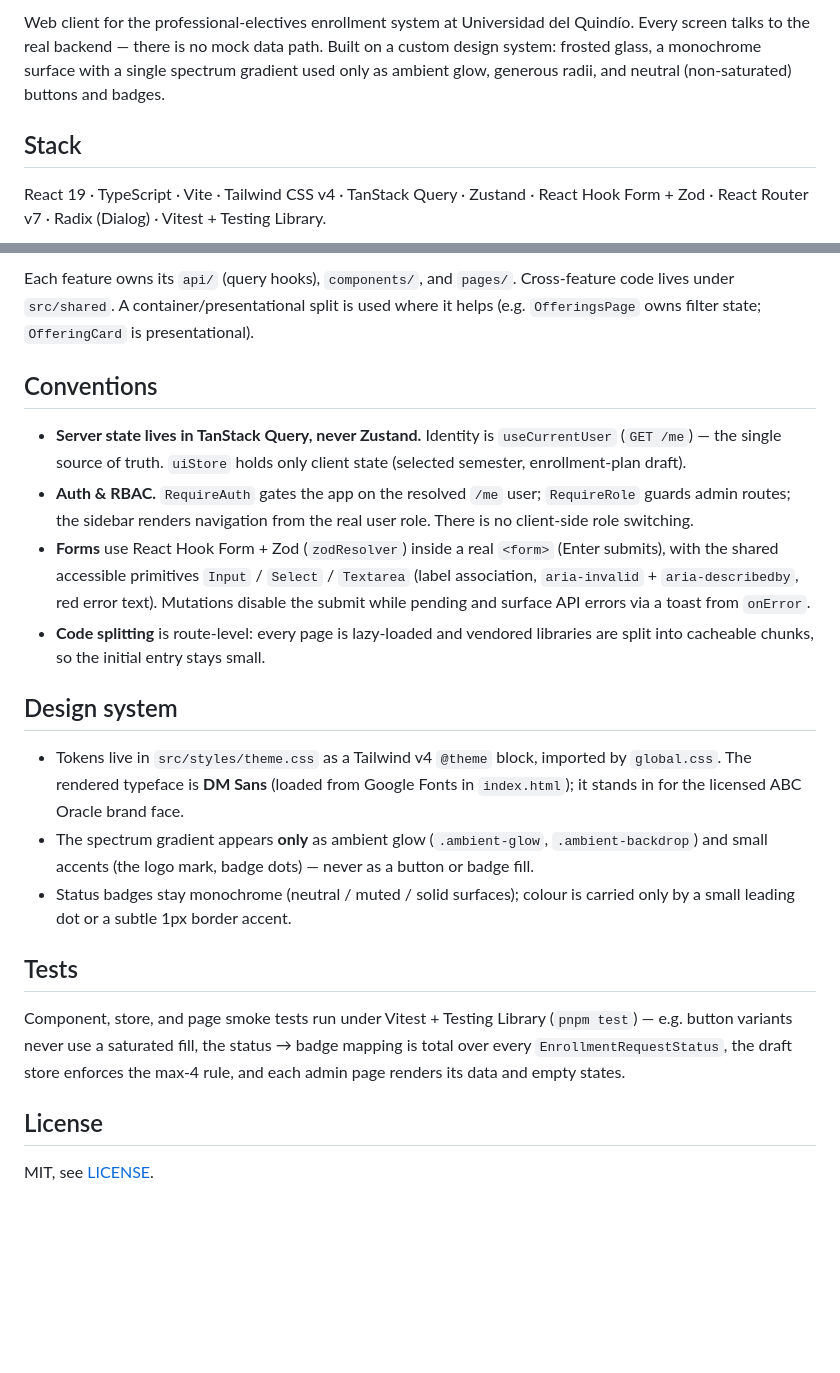
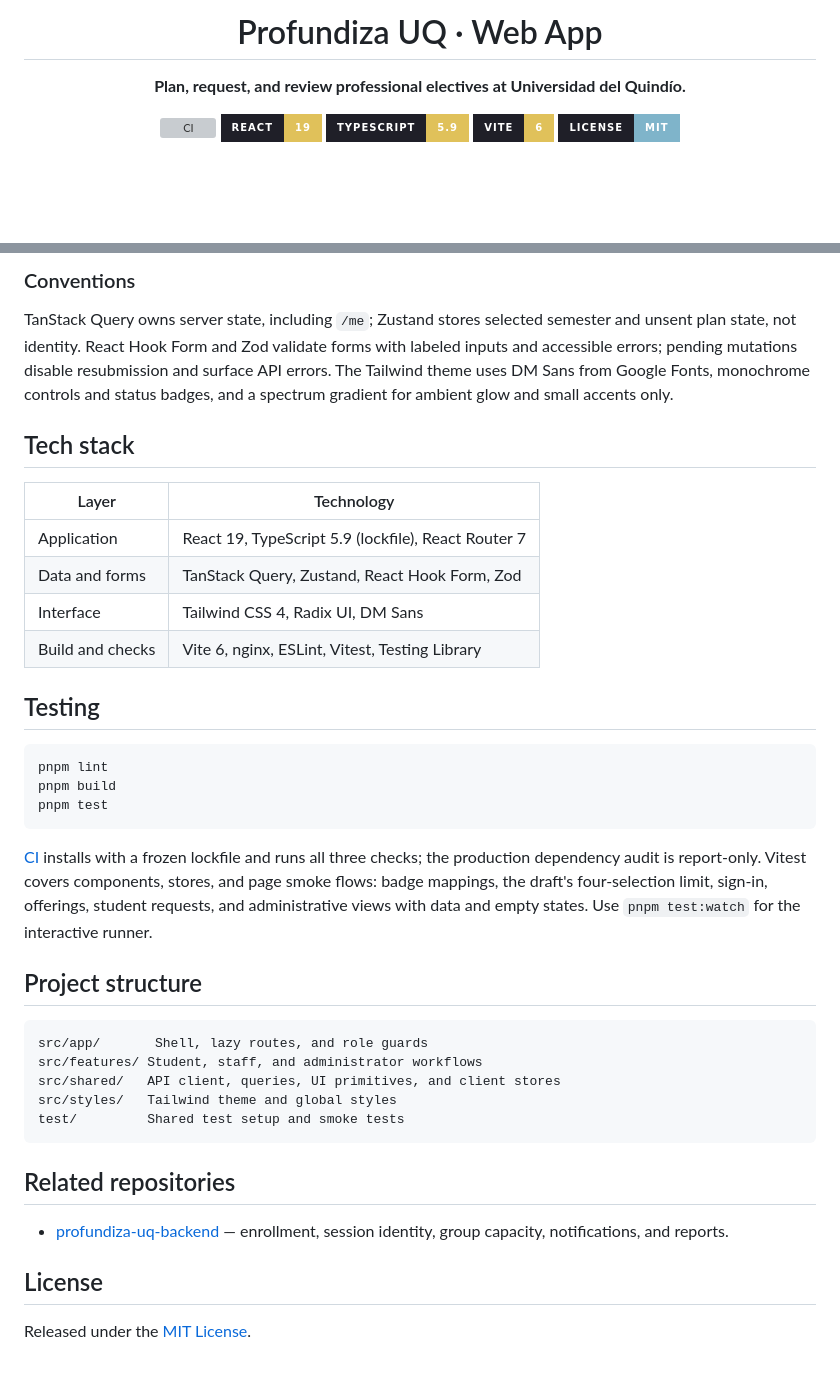
Before and after one commit to diegnghtmr/profundiza-uq-frontend, a Markdown page: README.md, 2 parts joined by grey strips. Drawn GitHub-style; badges without logos; blank space fills up the shorter version; grey boxes are pictures that could not be loaded.

````diff
--- a/README.md
+++ b/README.md
@@ -2,13 +3,13 @@
 
-Web client for the professional-electives enrollment system at Universidad del
-Quindío. Every screen talks to the real backend — there is no mock data path.
-Built on a custom design system: frosted glass, a monochrome surface with a
-single spectrum gradient used only as ambient glow, generous radii, and neutral
-(non-saturated) buttons and badges.
+<h1>Profundiza UQ · Web App</h1>
 
-## Stack
+<p><strong>Plan, request, and review professional electives at Universidad del Quindío.</strong></p>
 
-React 19 · TypeScript · Vite · Tailwind CSS v4 · TanStack Query · Zustand ·
-React Hook Form + Zod · React Router v7 · Radix (Dialog) · Vitest + Testing
-Library.
+<p>
+<a href="https://github.com/diegnghtmr/profundiza-uq-frontend/actions/workflows/ci.yml"><img src="https://img.shields.io/github/actions/workflow/status/diegnghtmr/profundiza-uq-frontend/ci.yml?branch=main&amp;style=for-the-badge&amp;labelColor=1F1F28&amp;label=CI" alt="CI"></a>
+<img src="https://img.shields.io/badge/React-19-E0C15A?style=for-the-badge&amp;labelColor=1F1F28" alt="React 19">
+<img src="https://img.shields.io/badge/TypeScript-5.9-E0C15A?style=for-the-badge&amp;labelColor=1F1F28" alt="TypeScript 5.9">
+<img src="https://img.shields.io/badge/Vite-6-E0C15A?style=for-the-badge&amp;labelColor=1F1F28" alt="Vite 6">
+<a href="LICENSE"><img src="https://img.shields.io/badge/license-MIT-7FB4CA?style=for-the-badge&amp;labelColor=1F1F28" alt="License: MIT"></a>
+</p>
 
@@ -78,44 +80,42 @@ test/                   # Vitest component/store/page smoke tests
 ```
 
-Each feature owns its `api/` (query hooks), `components/`, and `pages/`.
-Cross-feature code lives under `src/shared`. A container/presentational split is
-used where it helps (e.g. `OfferingsPage` owns filter state; `OfferingCard` is
-presentational).
+### Conventions
 
-## Conventions
+TanStack Query owns server state, including `/me`; Zustand stores selected semester and unsent plan state, not identity. React Hook Form and Zod validate forms with labeled inputs and accessible errors; pending mutations disable resubmission and surface API errors. The Tailwind theme uses DM Sans from Google Fonts, monochrome controls and status badges, and a spectrum gradient for ambient glow and small accents only.
 
-- **Server state lives in TanStack Query, never Zustand.** Identity is
-  `useCurrentUser` (`GET /me`) — the single source of truth. `uiStore` holds only
-  client state (selected semester, enrollment-plan draft).
-- **Auth & RBAC.** `RequireAuth` gates the app on the resolved `/me` user;
-  `RequireRole` guards admin routes; the sidebar renders navigation from the real
-  user role. There is no client-side role switching.
-- **Forms** use React Hook Form + Zod (`zodResolver`) inside a real `<form>`
-  (Enter submits), with the shared accessible primitives `Input` / `Select` /
-  `Textarea` (label association, `aria-invalid` + `aria-describedby`, red error
-  text). Mutations disable the submit while pending and surface API errors via a
-  toast from `onError`.
-- **Code splitting** is route-level: every page is lazy-loaded and vendored
-  libraries are split into cacheable chunks, so the initial entry stays small.
+## Tech stack
 
-## Design system
+| Layer | Technology |
+| --- | --- |
+| Application | React 19, TypeScript 5.9 (lockfile), React Router 7 |
+| Data and forms | TanStack Query, Zustand, React Hook Form, Zod |
+| Interface | Tailwind CSS 4, Radix UI, DM Sans |
+| Build and checks | Vite 6, nginx, ESLint, Vitest, Testing Library |
 
-- Tokens live in `src/styles/theme.css` as a Tailwind v4 `@theme` block, imported
-  by `global.css`. The rendered typeface is **DM Sans** (loaded from Google Fonts
-  in `index.html`); it stands in for the licensed ABC Oracle brand face.
-- The spectrum gradient appears **only** as ambient glow (`.ambient-glow`,
-  `.ambient-backdrop`) and small accents (the logo mark, badge dots) — never as a
-  button or badge fill.
-- Status badges stay monochrome (neutral / muted / solid surfaces); colour is
-  carried only by a small leading dot or a subtle 1px border accent.
+## Testing
 
-## Tests
+```sh
+pnpm lint
+pnpm build
+pnpm test
+```
 
-Component, store, and page smoke tests run under Vitest + Testing Library
-(`pnpm test`) — e.g. button variants never use a saturated fill, the status →
-badge mapping is total over every `EnrollmentRequestStatus`, the draft store
-enforces the max-4 rule, and each admin page renders its data and empty states.
+[CI](.github/workflows/ci.yml) installs with a frozen lockfile and runs all three checks; the production dependency audit is report-only. Vitest covers components, stores, and page smoke flows: badge mappings, the draft's four-selection limit, sign-in, offerings, student requests, and administrative views with data and empty states. Use `pnpm test:watch` for the interactive runner.
+
+## Project structure
+
+```text
+src/app/       Shell, lazy routes, and role guards
+src/features/ Student, staff, and administrator workflows
+src/shared/   API client, queries, UI primitives, and client stores
+src/styles/   Tailwind theme and global styles
+test/         Shared test setup and smoke tests
+```
+
+## Related repositories
+
+- [profundiza-uq-backend](https://github.com/diegnghtmr/profundiza-uq-backend) — enrollment, session identity, group capacity, notifications, and reports.
 
 ## License
 
-MIT, see [LICENSE](LICENSE).
+Released under the [MIT License](LICENSE).
````
Also changed, not shown: other parts of README.md (+58 -56 lines), docs/assets/my-requests.png (added), docs/assets/offerings-plan.png (added), docs/assets/review-queue.png (added).
